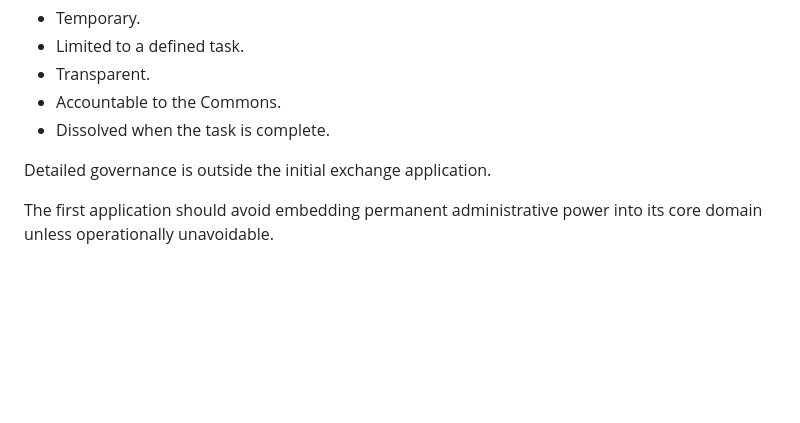
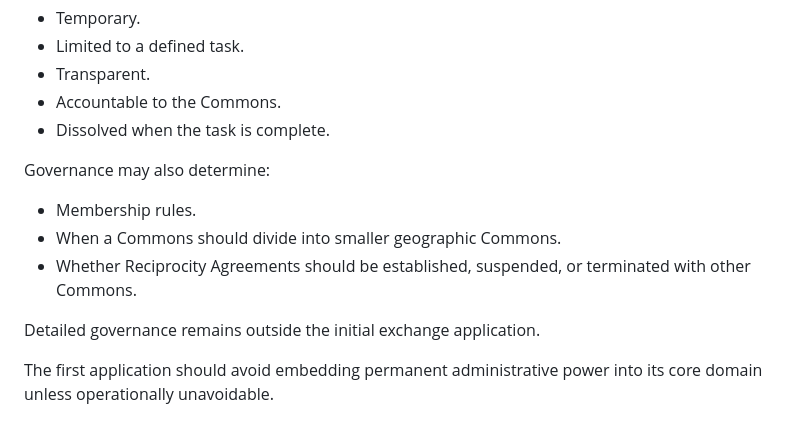
Before and after one commit to masoudmodabber/commons-protocol, a Markdown page: docs/domain.md, the part around one of its changes. Drawn GitHub-style; blank space fills up the shorter version.

```diff
--- a/docs/domain.md
+++ b/docs/domain.md
@@ -694,7 +743,13 @@ Responsibility should be:
 * Accountable to the Commons.
 * Dissolved when the task is complete.
 
-Detailed governance is outside the initial exchange application.
+Governance may also determine:
+
+* Membership rules.
+* When a Commons should divide into smaller geographic Commons.
+* Whether Reciprocity Agreements should be established, suspended, or terminated with other Commons.
+
+Detailed governance remains outside the initial exchange application.
 
 The first application should avoid embedding permanent administrative power into its core domain unless operationally unavoidable.
 
```
Also changed, not shown: other parts of docs/domain.md (+72 -16 lines).
